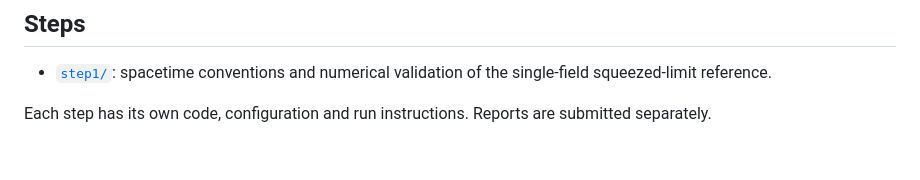
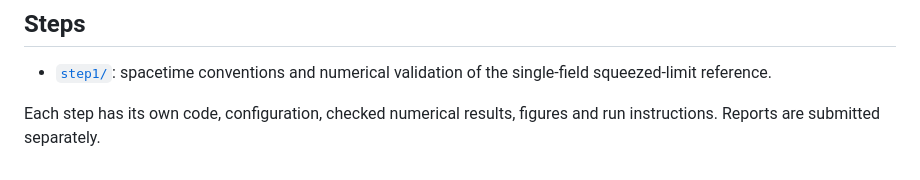
Before and after one commit to rawatpriyansh17/QFT-PROJECT-GROUP-B, a Markdown page: README.md, the part around the change. Rendered like a GitHub page.

```diff
--- a/README.md
+++ b/README.md
@@ -10,4 +10,4 @@ Supervisor: Professor Rudranil Basu.
 
 - [`step1/`](step1/): spacetime conventions and numerical validation of the single-field squeezed-limit reference.
 
-Each step has its own code, configuration and run instructions. Reports are submitted separately.
+Each step has its own code, configuration, checked numerical results, figures and run instructions. Reports are submitted separately.
```
Also changed, not shown: step1/README.md (+16 -1 lines), step1/figures/horizon_map.png (added), step1/figures/reference_validation.png (added), 10 other files.
